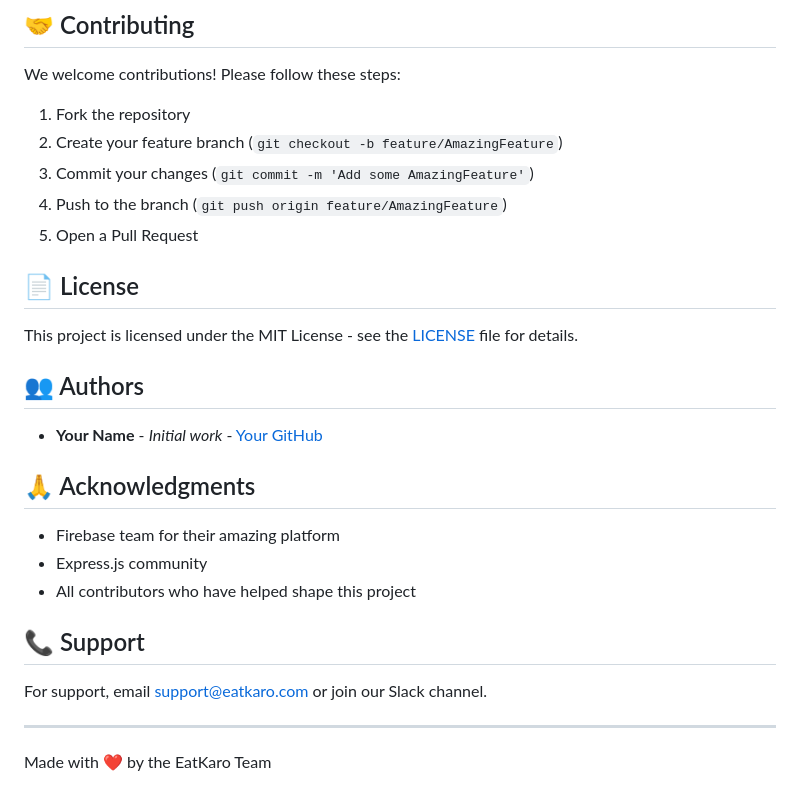
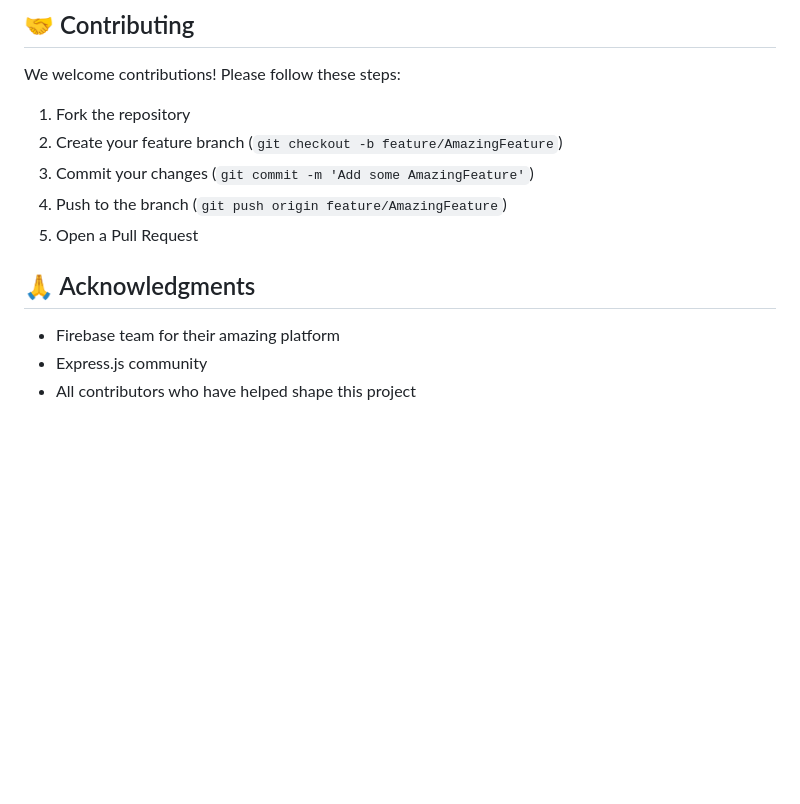
Before and after one commit to Rex1671/EatKaro, a Markdown page: README.md, the part around the change. Drawn GitHub-style; blank space fills up the shorter version.

```diff
--- a/README.md
+++ b/README.md
@@ -147,24 +147,9 @@ We welcome contributions! Please follow these steps:
 4. Push to the branch (`git push origin feature/AmazingFeature`)
 5. Open a Pull Request
 
-## 📄 License
-
-This project is licensed under the MIT License - see the [LICENSE](LICENSE) file for details.
-
-## 👥 Authors
-
-- **Your Name** - *Initial work* - [Your GitHub](https://github.com/yourusername)
 
 ## 🙏 Acknowledgments
 
 - Firebase team for their amazing platform
 - Express.js community
 - All contributors who have helped shape this project
-
-## 📞 Support
-
-For support, email support@eatkaro.com or join our Slack channel.
-
----
-
-Made with ❤️ by the EatKaro Team
```
